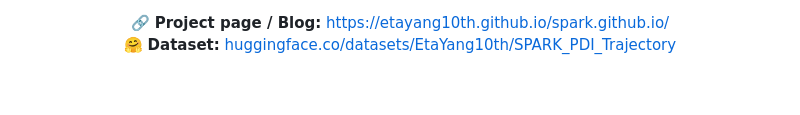
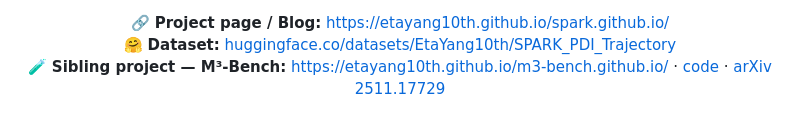
Before and after one commit to EtaYang10th/spark-skills, a Markdown page: README.md, the part around one of its changes. Rendered like a GitHub page; blank space fills up the shorter version.

Commit message:
docs(readme): link to sibling M3-Bench blog

```diff
--- a/README.md
+++ b/README.md
@@ -20,6 +23,8 @@
   🔗 <b>Project page / Blog:</b> <a href="https://etayang10th.github.io/spark.github.io/">https://etayang10th.github.io/spark.github.io/</a>
   <br/>
   🤗 <b>Dataset:</b> <a href="https://huggingface.co/datasets/EtaYang10th/SPARK_PDI_Trajectory">huggingface.co/datasets/EtaYang10th/SPARK_PDI_Trajectory</a>
+  <br/>
+  🧪 <b>Sibling project — M³-Bench:</b> <a href="https://etayang10th.github.io/m3-bench.github.io/">https://etayang10th.github.io/m3-bench.github.io/</a> · <a href="https://github.com/EtaYang10th/Open-M3-Bench">code</a> · <a href="https://arxiv.org/abs/2511.17729">arXiv 2511.17729</a>
 </p>
 
 <p align="center">
```
Also changed, not shown: other parts of README.md (+3 -0 lines).
